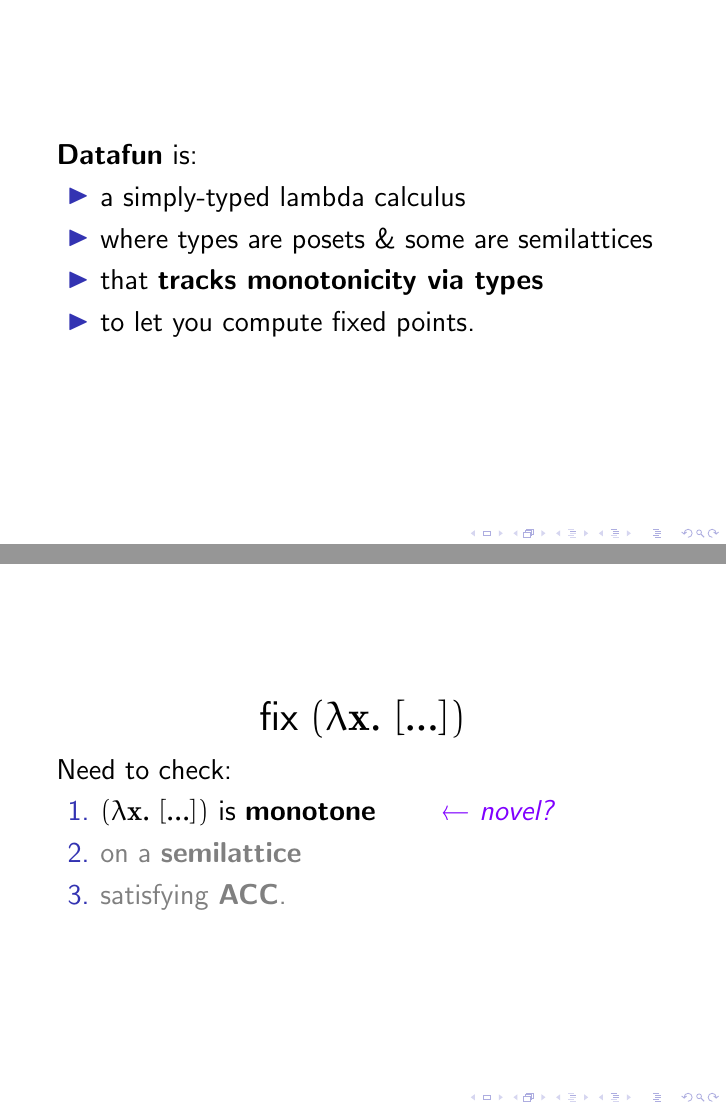
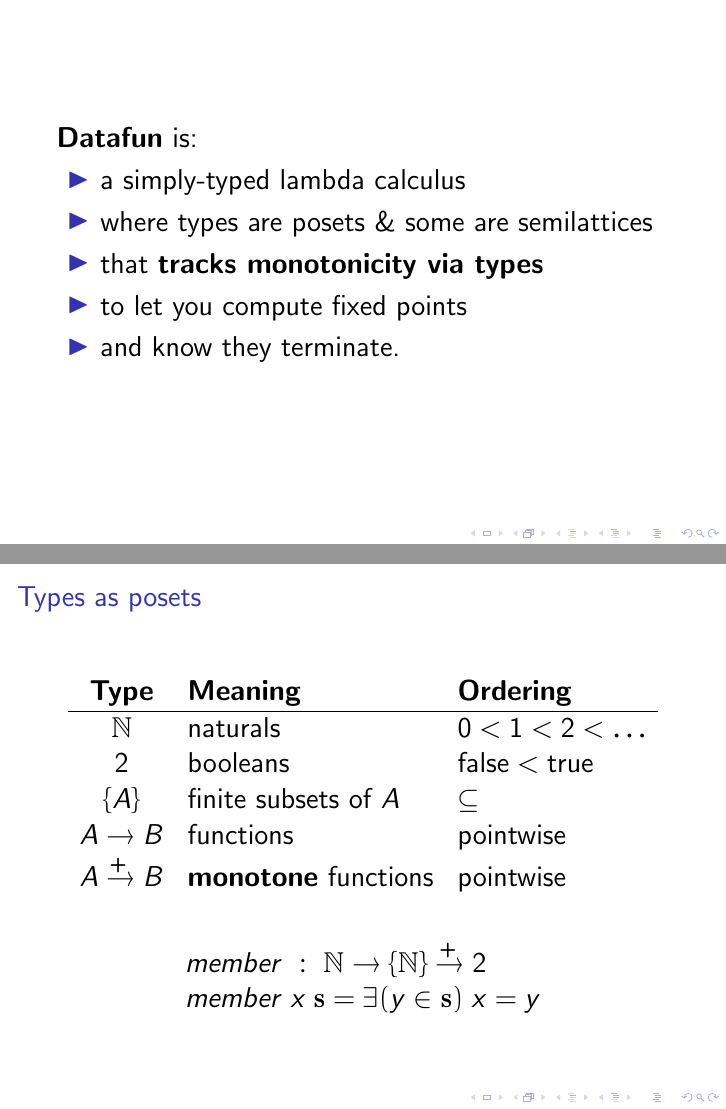
Before and after one commit to rntz/datafun, LaTeX slides (paper/presentation.tex): pages 21 and 22 of 43 before the commit and pages 21 and 23 of 42 after it, joined at a grey line. Compiled offline with pdfLaTeX.

Commit message:
work on presentation

```diff
--- a/paper/presentation.tex
+++ b/paper/presentation.tex
@@ -205,31 +205,32 @@
   \item where types are posets \& some are semilattices
   %% \item ... of which some are semilattices
   \item that \textbf{tracks monotonicity via types}
-  \item to let you compute fixed points.
+  \item to let you compute fixed points
+  \item and know they terminate.
   \end{itemize}
 \end{frame}
 
-\begin{frame}
-  %% \frametitle{How to express these fixed points?}
+%% \begin{frame}
+%%   %% \frametitle{How to express these fixed points?}
 
-  %% \Large\vspace{-2em}
-  %% {\huge\[ \alt<2->{\ms{fix}\;\m{x}\;\ms{is}\;[...]}
-  %%   {\ms{fix}\;(\lambda \m{x}.\; [...])} \]}
+%%   %% \Large\vspace{-2em}
+%%   %% {\huge\[ \alt<2->{\ms{fix}\;\m{x}\;\ms{is}\;[...]}
+%%   %%   {\ms{fix}\;(\lambda \m{x}.\; [...])} \]}
 
-  \Large\vspace{-2em}
-  {\huge\[ {\ms{fix}\;(\lambda \m{x}.\; [...])} \]}
+%%   \Large\vspace{-2em}
+%%   {\huge\[ {\ms{fix}\;(\lambda \m{x}.\; [...])} \]}
 
-  Need to check:
-  \begin{enumerate}
-  \item $(\lambda \m{x}.\; [...])$ is \textbf{monotone}
-    \qquad \color[rgb]{0.5,0,1.0} $\leftarrow$ \emph{novel?}
-  \item \color{gray} on a \textbf{semilattice}
-  \item satisfying \textbf{ACC}.
-  \end{enumerate}
+%%   Need to check:
+%%   \begin{enumerate}
+%%   \item $(\lambda \m{x}.\; [...])$ is \textbf{monotone}
+%%     \qquad \color[rgb]{0.5,0,1.0} $\leftarrow$ \emph{novel?}
+%%   \item \color{gray} on a \textbf{semilattice}
+%%   \item satisfying \textbf{ACC}.
+%%   \end{enumerate}
 
-  %% NOTE: mention that monotonicity is NOVEL.
+%%   %% NOTE: mention that monotonicity is NOVEL.
 
-\end{frame}
+%% \end{frame}
 
 %% \begin{frame}
 %%   \begin{center}
@@ -237,3 +238,5 @@
 %%   \end{center}
 %% \end{frame}
 
+\begin{frame}{Types as posets}\Large
+
@@ -246,24 +246,10 @@
       \\\hline
       $\mathbb{N}$ & naturals & $0 < 1 < 2 < \hdots$\\
       $2$ & booleans & $\ms{false} < \ms{true}$\\
-      $\{A\}$      & finite sets & ${\subseteq}$\\
-      $A \times B$ & pairs & pointwise\\
-      %% $\ms{Flat}\;A$ &
-      %% %% an $A$ or $\bot$ or $\top$ &
-      %% \multicolumn{2}{m{4cm}}{\scriptsize
-      %%   \begin{tikzpicture}[scale=0.5]
-      %%   \node (top)  at ( 0, 1) {$\top$};
-      %%   \node (bot)  at ( 0,-1) {$\bot$};
-      %%   \node (-2)   at (-1.49, 0) {$\hdots$};
-      %%   \node (-1)   at (-0.75, 0) {$\hdots$};
-      %%   \node (0)    at ( 0, 0) {$A$};
-      %%   \node (1)    at (0.75, 0) {$\hdots$};
-      %%   \node (2)    at (1.49, 0) {$\hdots$};
-      %%   \draw (bot) -- (-2) -- (top) -- (-1) -- (bot) -- (0) --
-      %%         (top) -- (1) -- (bot) -- (2) -- (top);
-      %% \end{tikzpicture}}\\
+      $\{A\}$      & finite subsets of $A$ & ${\subseteq}$\\
+      %% $A \times B$ & pairs & pointwise\\
       $A \to B$    & functions & pointwise\\
-      $A \mto B$  & \textbf{monotone} functions & pointwise\\
+      $A \mto B$  & \textbf{monotone} functions & pointwise
     \end{tabular}
   \end{center}
 
```
Also changed, not shown: paper/presentation.tex (39 more changed lines).
